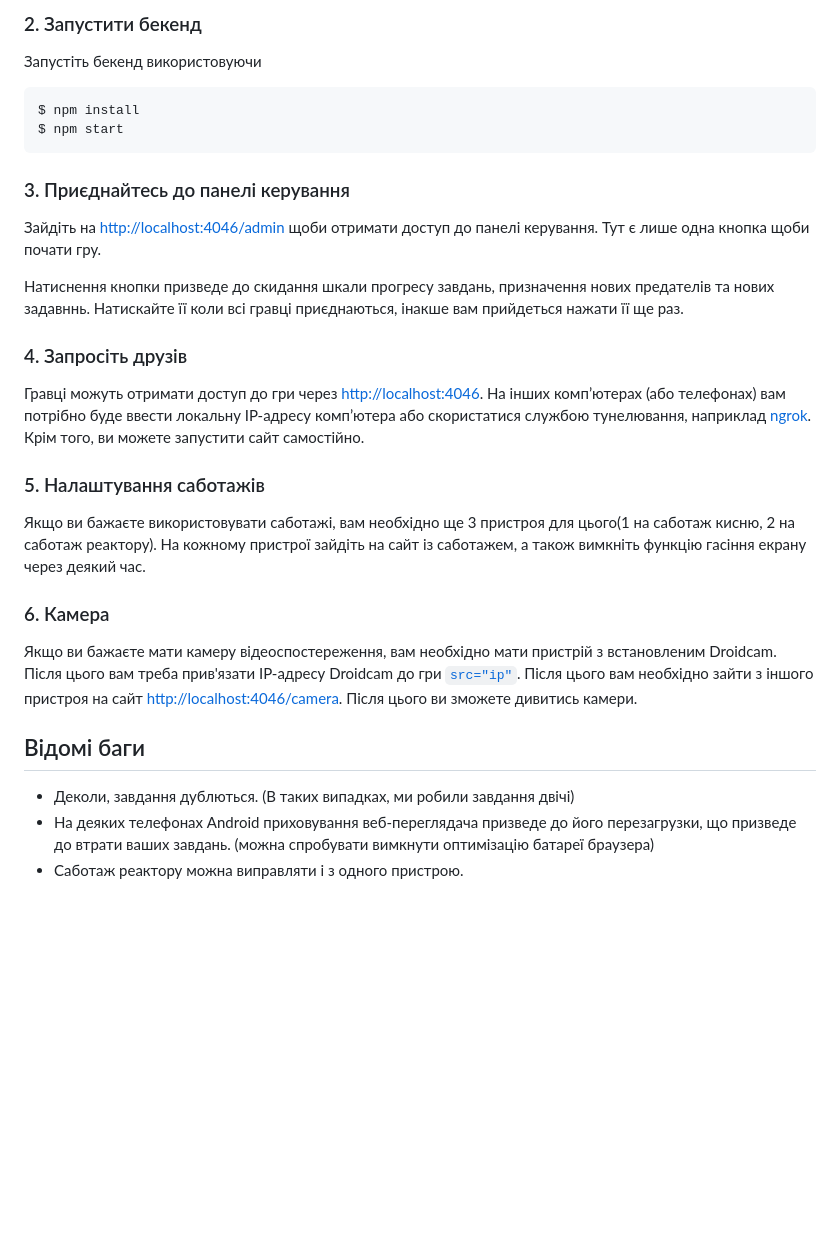
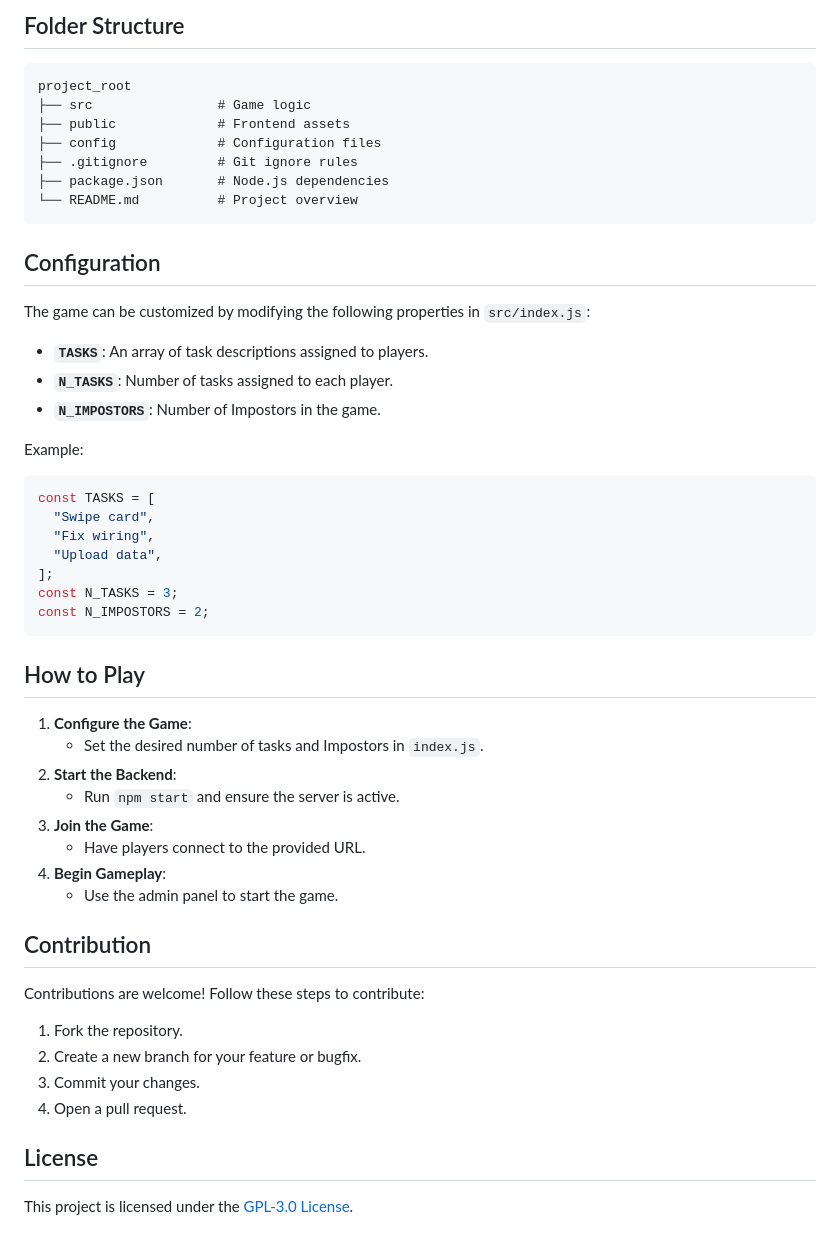
Before and after one commit to galuxosi/AmongUsRealLife, a Markdown page: README.md, the part around the change printed below. Drawn GitHub-style; blank space fills up the shorter version.

````diff
--- a/README.md
+++ b/README.md
@@ -33,34 +61,51 @@
 
-### 2. Запустити бекенд
-
-Запустіть бекенд використовуючи
+## Folder Structure
 
 ```
-$ npm install
-$ npm start
+project_root
+├── src                # Game logic
+├── public             # Frontend assets
+├── config             # Configuration files
+├── .gitignore         # Git ignore rules
+├── package.json       # Node.js dependencies
+└── README.md          # Project overview
 ```
 
+## Configuration
+The game can be customized by modifying the following properties in `src/index.js`:
 
-### 3. Приєднайтесь до панелі керування
+- **`TASKS`**: An array of task descriptions assigned to players.
+- **`N_TASKS`**: Number of tasks assigned to each player.
+- **`N_IMPOSTORS`**: Number of Impostors in the game.
 
-Зайдіть на [http://localhost:4046/admin](http://localhost:4046/admin) щоби отримати доступ до панелі керування. Тут є лише одна кнопка щоби почати гру.
+Example:
+```javascript
+const TASKS = [
+  "Swipe card",
+  "Fix wiring",
+  "Upload data",
+];
+const N_TASKS = 3;
+const N_IMPOSTORS = 2;
+```
 
-Натиснення кнопки призведе до скидання шкали прогресу завдань, призначення нових предателів та нових задавннь. Натискайте її коли всі гравці приєднаються, інакше вам прийдеться нажати її ще раз.
+## How to Play
+1. **Configure the Game**:
+   - Set the desired number of tasks and Impostors in `index.js`.
+2. **Start the Backend**:
+   - Run `npm start` and ensure the server is active.
+3. **Join the Game**:
+   - Have players connect to the provided URL.
+4. **Begin Gameplay**:
+   - Use the admin panel to start the game.
 
-### 4. Запросіть друзів
+## Contribution
+Contributions are welcome! Follow these steps to contribute:
 
-Гравці можуть отримати доступ до гри через [http://localhost:4046](http://localhost:4046). На інших комп’ютерах (або телефонах) вам потрібно буде ввести локальну IP-адресу комп’ютера або скористатися службою тунелювання, наприклад [ngrok](https://ngrok.com). Крім того, ви можете запустити сайт самостійно.
+1. Fork the repository.
+2. Create a new branch for your feature or bugfix.
+3. Commit your changes.
+4. Open a pull request.
 
-### 5. Налаштування саботажів
-
-Якщо ви бажаєте використовувати саботажі, вам необхідно ще 3 пристроя для цього(1 на саботаж кисню, 2 на саботаж реактору). На кожному пристрої зайдіть на сайт із саботажем, а також вимкніть функцію гасіння екрану через деякий час.
-
-### 6. Камера
-
-Якщо ви бажаєте мати камеру відеоспостереження, вам необхідно мати пристрій з встановленим Droidcam. Після цього вам треба прив'язати IP-адресу Droidcam до гри [`src="ip"`](https://github.com/galuxosi/AmongUsRealLife/blob/main/src/views/camera.html). Після цього вам необхідно зайти з іншого пристроя на сайт [http://localhost:4046/camera](http://localhost:4046/camera). Після цього ви зможете дивитись камери.
-
-## Відомі баги
-
--   Деколи, завдання дублються. (В таких випадках, ми робили завдання двічі)
--   На деяких телефонах Android приховування веб-переглядача призведе до його перезагрузки, що призведе до втрати ваших завдань. (можна спробувати вимкнути оптимізацію батареї браузера)
--   Саботаж реактору можна виправляти і з одного пристрою.
+## License
+This project is licensed under the [GPL-3.0 License](LICENSE).
````
Also changed, not shown: other parts of README.md (+47 -19 lines).
